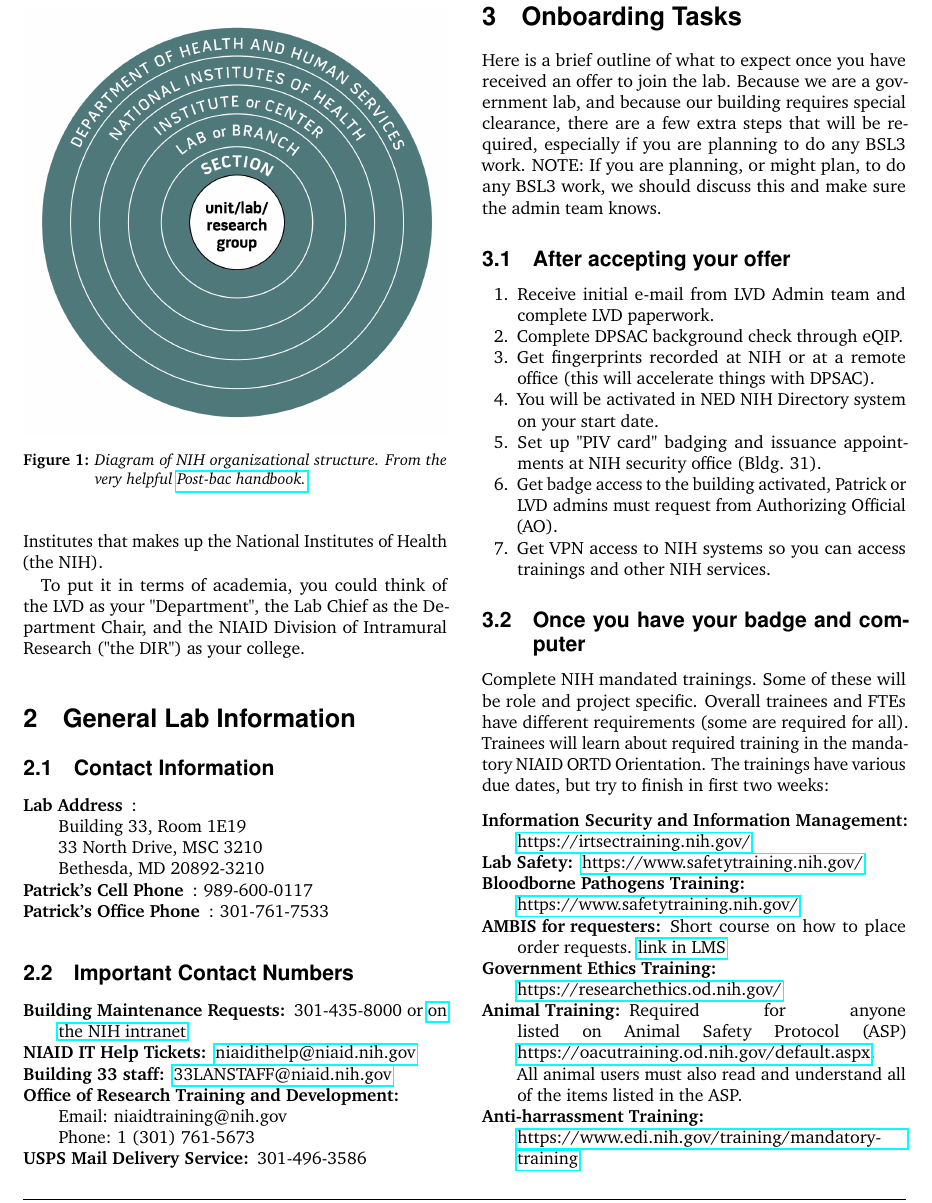
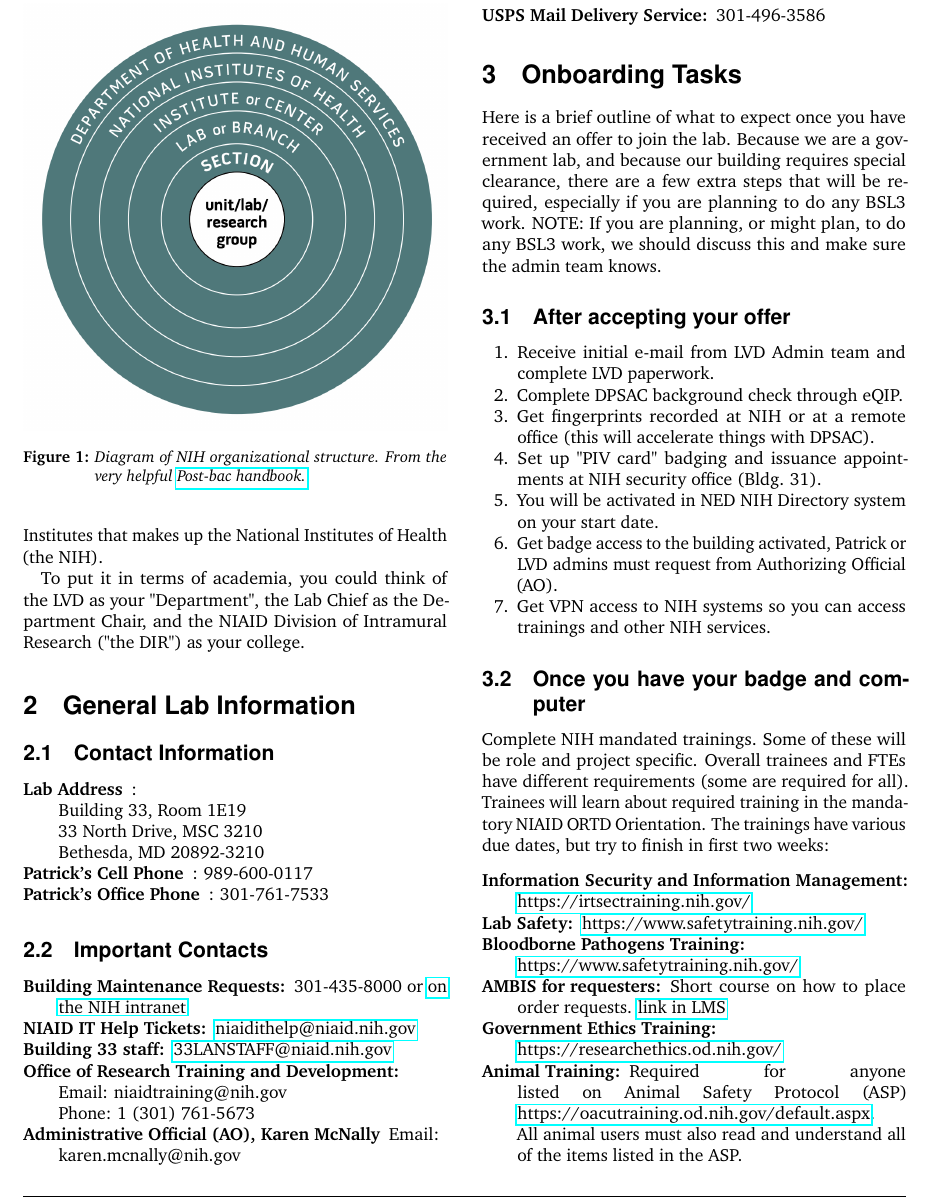
Before and after one commit to QVEU/QVEU, a LaTeX document (ExpectationsDocument/main.tex): part of page 2 of 10, cut so that both start at the same text. Compiled offline with pdfLaTeX.

Commit message:
Update main.tex

```diff
--- a/ExpectationsDocument/main.tex
+++ b/ExpectationsDocument/main.tex
@@ -111,7 +111,7 @@
 \item [Patrick's Office Phone]: 301-761-7533
 \end{description}
 
-\subsection{Important Contact Numbers}
+\subsection{Important Contacts}
 \begin{description}
 \item [Building Maintenance Requests:] 301-435-8000 or \href{https://www.orf.od.nih.gov/PropertyManagement/MaintenanceServiceRequests/Pages/default.aspx}{on the NIH intranet}
 \item [NIAID IT Help Tickets:]
@@ -120,6 +120,8 @@
 \item [Office of Research Training and Development:]
 Email: niaidtraining@nih.gov\newline
 Phone: 1 (301) 761-5673
+\item [Administrative Official (AO), Karen McNally]
+Email: karen.mcnally@nih.gov
 \item [USPS Mail Delivery Service:] 301-496-3586
 \end{description}
 
@@ -132,8 +134,8 @@
 \item Receive initial e-mail from LVD Admin team and complete LVD paperwork.
 \item Complete DPSAC background check through eQIP.
 \item Get fingerprints recorded at NIH or at a remote office (this will accelerate things with DPSAC).
+\item Set up "PIV card" badging and issuance appointments at NIH security office (Bldg. 31).
 \item You will be activated in NED NIH Directory system on your start date.
-\item Set up "PIV card" badging and issuance appointments at NIH security office (Bldg. 31).
 \item Get badge access to the building activated, Patrick or LVD admins must request from Authorizing Official (AO).
 \item Get VPN access to NIH systems so you can access trainings and other NIH services.
 \end{enumerate}
```
